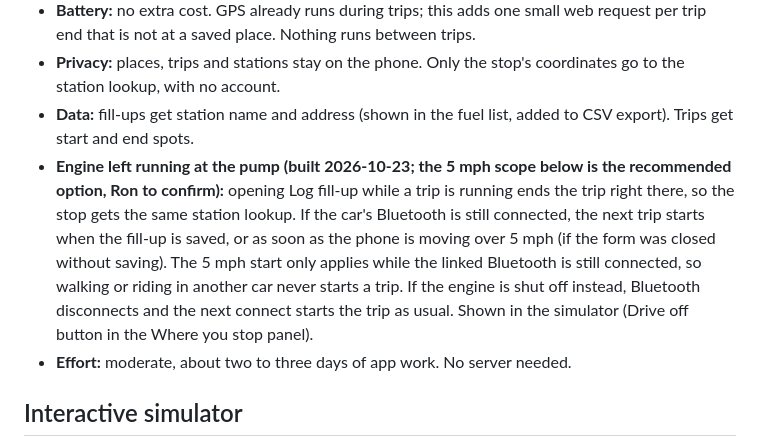
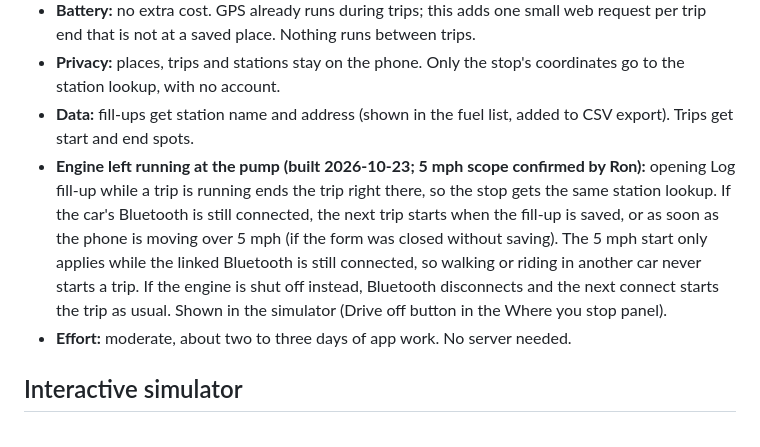
Before and after one commit to motomech/garage-log, a Markdown page: docs/spec.md, the part around the change. Rendered like a GitHub page.

Commit message:
Spec: Ron confirmed the 5 mph start applies only while car Bluetooth is connected
Co-Authored-By: Claude Opus 5.5 (1M context) <noreply@anthropic.com>
Claude-Session: https://claude.ai/code/session_012LiqkzEmrnwnmUosSWgxfL

```diff
--- a/docs/spec.md
+++ b/docs/spec.md
@@ -41,7 +41,7 @@ Ron asked for the app to know which gas station he filled up at, and to save pla
 - **Battery:** no extra cost. GPS already runs during trips; this adds one small web request per trip end that is not at a saved place. Nothing runs between trips.
 - **Privacy:** places, trips and stations stay on the phone. Only the stop's coordinates go to the station lookup, with no account.
 - **Data:** fill-ups get station name and address (shown in the fuel list, added to CSV export). Trips get start and end spots.
-- **Engine left running at the pump (built 2026-10-23; the 5 mph scope below is the recommended option, Ron to confirm):** opening Log fill-up while a trip is running ends the trip right there, so the stop gets the same station lookup. If the car's Bluetooth is still connected, the next trip starts when the fill-up is saved, or as soon as the phone is moving over 5 mph (if the form was closed without saving). The 5 mph start only applies while the linked Bluetooth is still connected, so walking or riding in another car never starts a trip. If the engine is shut off instead, Bluetooth disconnects and the next connect starts the trip as usual. Shown in the simulator (Drive off button in the Where you stop panel).
+- **Engine left running at the pump (built 2026-10-23; 5 mph scope confirmed by Ron):** opening Log fill-up while a trip is running ends the trip right there, so the stop gets the same station lookup. If the car's Bluetooth is still connected, the next trip starts when the fill-up is saved, or as soon as the phone is moving over 5 mph (if the form was closed without saving). The 5 mph start only applies while the linked Bluetooth is still connected, so walking or riding in another car never starts a trip. If the engine is shut off instead, Bluetooth disconnects and the next connect starts the trip as usual. Shown in the simulator (Drive off button in the Where you stop panel).
 - **Effort:** moderate, about two to three days of app work. No server needed.
 
 ## Interactive simulator
```
